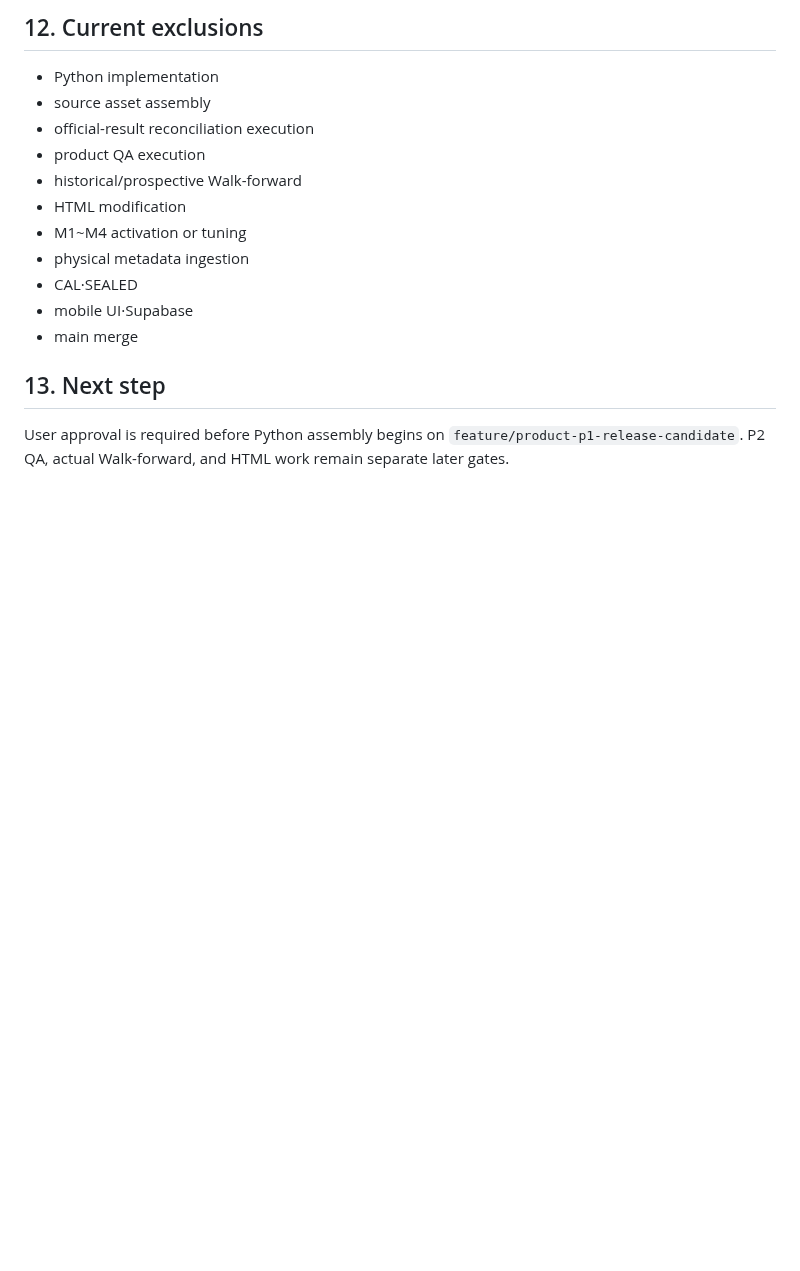
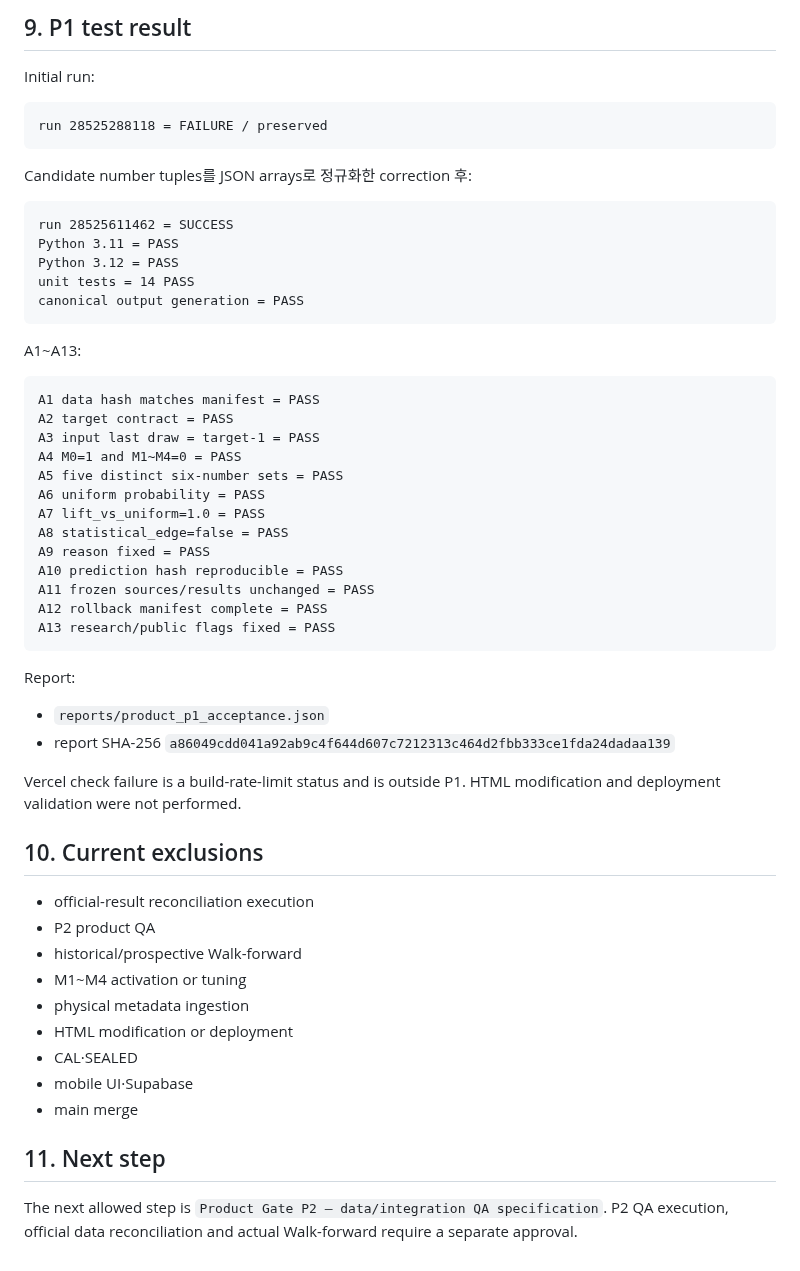
Before and after one commit to dpes31/predictive-algorithm, a Markdown page: handoff/PROJECT_HANDOFF.md, the part around one of its changes. Rendered like a GitHub page; blank space fills up the shorter version.

````diff
--- a/handoff/PROJECT_HANDOFF.md
+++ b/handoff/PROJECT_HANDOFF.md
@@ -263,18 +194,59 @@ Acceptance criteria are fixed but not executed in this specification Gate.
 
-## 12. Current exclusions
+## 9. P1 test result
 
-- Python implementation
-- source asset assembly
+Initial run:
+
+```text
+run 28525288118 = FAILURE / preserved
+```
+
+Candidate number tuples를 JSON arrays로 정규화한 correction 후:
+
+```text
+run 28525611462 = SUCCESS
+Python 3.11 = PASS
+Python 3.12 = PASS
+unit tests = 14 PASS
+canonical output generation = PASS
+```
+
+A1~A13:
+
+```text
+A1 data hash matches manifest = PASS
+A2 target contract = PASS
+A3 input last draw = target-1 = PASS
+A4 M0=1 and M1~M4=0 = PASS
+A5 five distinct six-number sets = PASS
+A6 uniform probability = PASS
+A7 lift_vs_uniform=1.0 = PASS
+A8 statistical_edge=false = PASS
+A9 reason fixed = PASS
+A10 prediction hash reproducible = PASS
+A11 frozen sources/results unchanged = PASS
+A12 rollback manifest complete = PASS
+A13 research/public flags fixed = PASS
+```
+
+Report:
+
+- `reports/product_p1_acceptance.json`
+- report SHA-256 `a86049cdd041a92ab9c4f644d607c7212313c464d2fbb333ce1fda24dadaa139`
+
+Vercel check failure is a build-rate-limit status and is outside P1. HTML modification and deployment validation were not performed.
+
+## 10. Current exclusions
+
 - official-result reconciliation execution
-- product QA execution
+- P2 product QA
 - historical/prospective Walk-forward
-- HTML modification
 - M1~M4 activation or tuning
 - physical metadata ingestion
+- HTML modification or deployment
 - CAL·SEALED
 - mobile UI·Supabase
 - main merge
 
-## 13. Next step
+## 11. Next step
 
-User approval is required before Python assembly begins on `feature/product-p1-release-candidate`. P2 QA, actual Walk-forward, and HTML work remain separate later gates.
+The next allowed step is `Product Gate P2 — data/integration QA specification`. P2 QA execution, official data reconciliation and actual Walk-forward require a separate approval.
````
Also changed, not shown: other parts of handoff/PROJECT_HANDOFF.md (+52 -121 lines).
